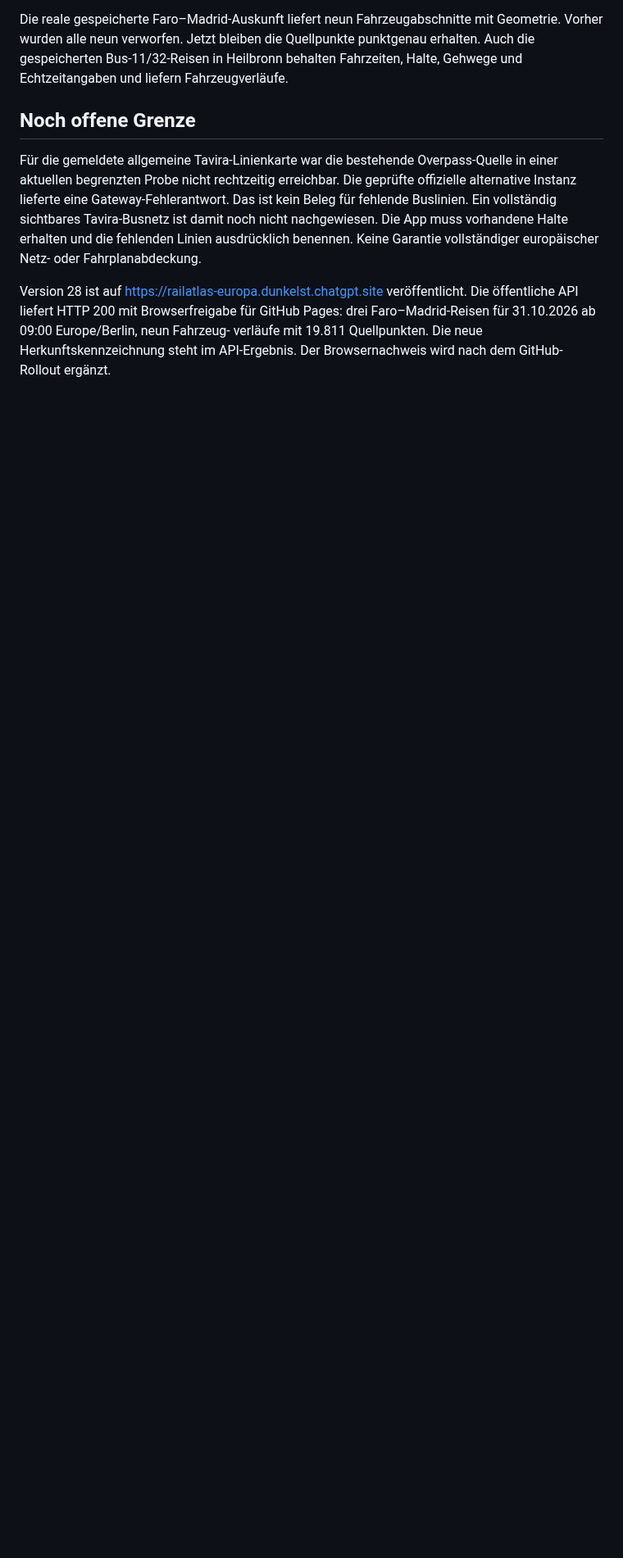
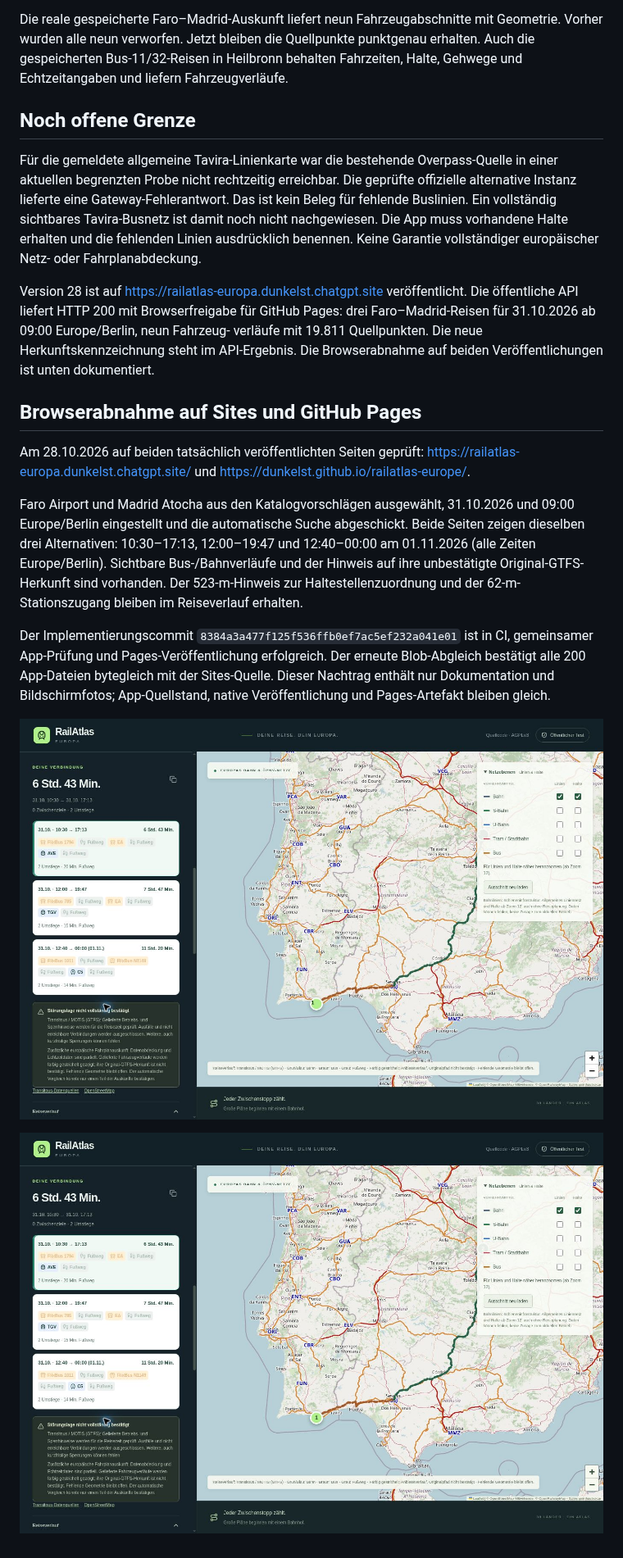
Before and after one commit to dunkelst/railatlas-europe, a Markdown page: docs/qa/railatlas-v28.md, the part around the change. Shown at 82% size. Drawn GitHub-style; pictures changed too: docs/qa/railatlas-v28-faro-results.jpg (added), docs/qa/railatlas-v28-github-results.jpg (added); blank space fills up the shorter version.

```diff
--- a/docs/qa/railatlas-v28.md
+++ b/docs/qa/railatlas-v28.md
@@ -42,4 +42,29 @@ Version 28 ist auf https://railatlas-europa.dunkelst.chatgpt.site veröffentlich
 Die öffentliche API liefert HTTP 200 mit Browserfreigabe für GitHub Pages:
 drei Faro–Madrid-Reisen für 31.10.2026 ab 09:00 Europe/Berlin, neun Fahrzeug-
 verläufe mit 19.811 Quellpunkten. Die neue Herkunftskennzeichnung steht im
-API-Ergebnis. Der Browsernachweis wird nach dem GitHub-Rollout ergänzt.
+API-Ergebnis. Die Browserabnahme auf beiden Veröffentlichungen ist unten dokumentiert.
+
+
+## Browserabnahme auf Sites und GitHub Pages
+
+Am 28.10.2026 auf beiden tatsächlich veröffentlichten Seiten geprüft:
+https://railatlas-europa.dunkelst.chatgpt.site/ und
+https://dunkelst.github.io/railatlas-europe/.
+
+Faro Airport und Madrid Atocha aus den Katalogvorschlägen ausgewählt,
+31.10.2026 und 09:00 Europe/Berlin eingestellt und die automatische Suche
+abgeschickt. Beide Seiten zeigen dieselben drei Alternativen: 10:30–17:13,
+12:00–19:47 und 12:40–00:00 am 01.11.2026 (alle Zeiten Europe/Berlin).
+Sichtbare Bus-/Bahnverläufe und der Hinweis auf ihre unbestätigte Original-GTFS-
+Herkunft sind vorhanden. Der 523-m-Hinweis zur Haltestellenzuordnung und der
+62-m-Stationszugang bleiben im Reiseverlauf erhalten.
+
+Der Implementierungscommit `8384a3a477f125f536ffb0ef7ac5ef232a041e01`
+ist in CI, gemeinsamer App-Prüfung und Pages-Veröffentlichung erfolgreich.
+Der erneute Blob-Abgleich bestätigt alle 200 App-Dateien bytegleich mit der
+Sites-Quelle. Dieser Nachtrag enthält nur Dokumentation und Bildschirmfotos;
+App-Quellstand, native Veröffentlichung und Pages-Artefakt bleiben gleich.
+
+![Sites-Version 28 mit drei Reisen und Kartenverläufen](railatlas-v28-faro-results.jpg)
+
+![GitHub-Version 28 mit denselben Reisen und Kartenverläufen](railatlas-v28-github-results.jpg)
```
Also changed, not shown: docs/github-pages-qa.md (+28 -1 lines).
